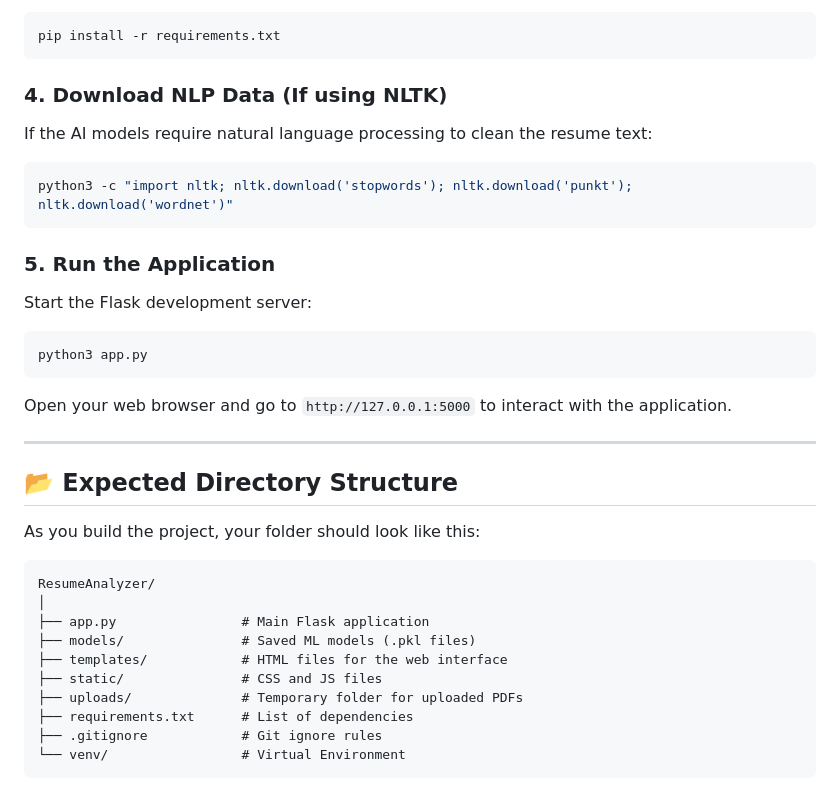
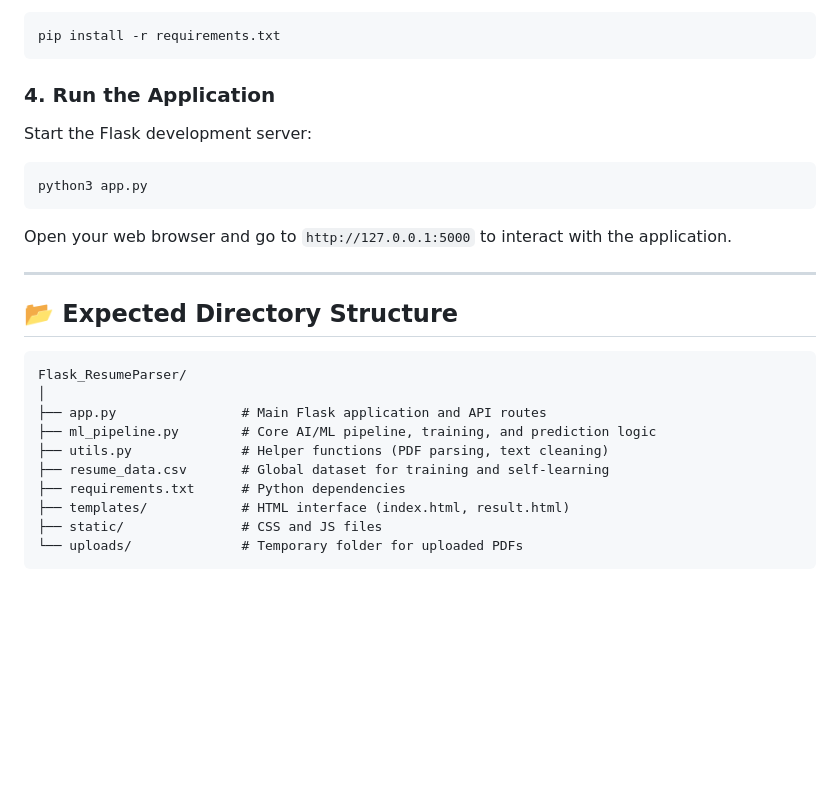
Before and after one commit to MuhammadBurhanArshad/Flask_ResumeParser, a Markdown page: README.md, the part around one of its changes. GitHub-like rendering; blank space fills up the shorter version.

````diff
--- a/README.md
+++ b/README.md
@@ -45,13 +53,7 @@ Install all required libraries such as Flask, Pandas, and Scikit-Learn:
 pip install -r requirements.txt
 ```
 
-### 4. Download NLP Data (If using NLTK)
-If the AI models require natural language processing to clean the resume text:
-```bash
-python3 -c "import nltk; nltk.download('stopwords'); nltk.download('punkt'); nltk.download('wordnet')"
-```
-
-### 5. Run the Application
+### 4. Run the Application
 Start the Flask development server:
 ```bash
 python3 app.py
@@ -61,16 +63,15 @@ Open your web browser and go to `http://127.0.0.1:5000` to interact with the app
 ---
 
 ## 📂 Expected Directory Structure
-As you build the project, your folder should look like this:
 ```
-ResumeAnalyzer/
+Flask_ResumeParser/
 │
-├── app.py                # Main Flask application
-├── models/               # Saved ML models (.pkl files)
-├── templates/            # HTML files for the web interface
+├── app.py                # Main Flask application and API routes
+├── ml_pipeline.py        # Core AI/ML pipeline, training, and prediction logic
+├── utils.py              # Helper functions (PDF parsing, text cleaning)
+├── resume_data.csv       # Global dataset for training and self-learning
+├── requirements.txt      # Python dependencies
+├── templates/            # HTML interface (index.html, result.html)
 ├── static/               # CSS and JS files
-├── uploads/              # Temporary folder for uploaded PDFs
-├── requirements.txt      # List of dependencies
-├── .gitignore            # Git ignore rules
-└── venv/                 # Virtual Environment
+└── uploads/              # Temporary folder for uploaded PDFs
 ```
````
Also changed, not shown: other parts of README.md (+20 -12 lines), EXPLAINATION.md (added, +57 -0 lines).
